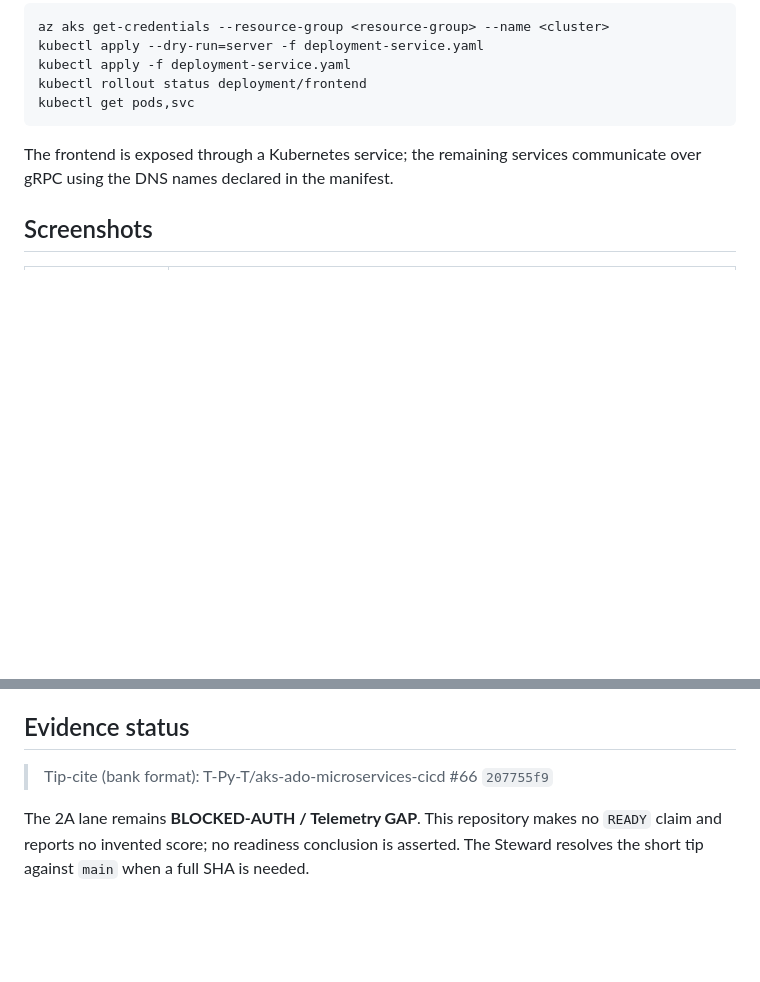
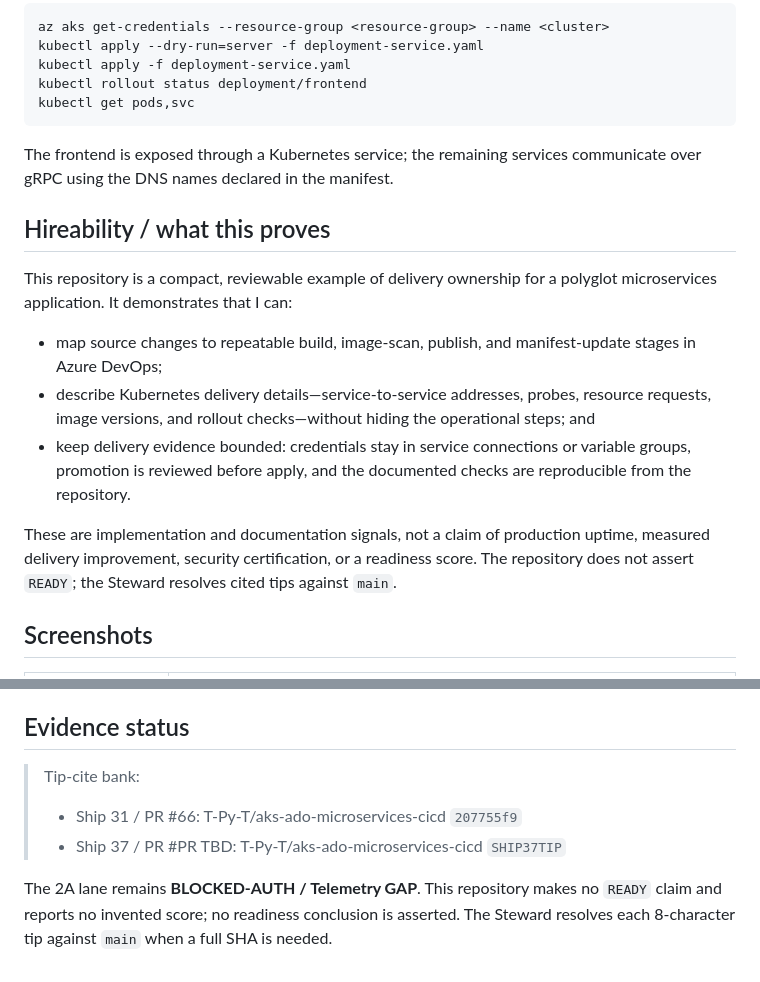
Before and after one commit to T-Py-T/aks-ado-microservices-cicd, a Markdown page: README.md, 2 parts joined by grey strips. GitHub-like rendering; blank space fills up the shorter version.

Commit message:
docs: add Ship 37 hireability narrative

```diff
--- a/README.md
+++ b/README.md
@@ -149,6 +149,25 @@ kubectl get pods,svc
 The frontend is exposed through a Kubernetes service; the remaining services
 communicate over gRPC using the DNS names declared in the manifest.
 
+## Hireability / what this proves
+
+This repository is a compact, reviewable example of delivery ownership for a
+polyglot microservices application. It demonstrates that I can:
+
+- map source changes to repeatable build, image-scan, publish, and
+  manifest-update stages in Azure DevOps;
+- describe Kubernetes delivery details—service-to-service addresses, probes,
+  resource requests, image versions, and rollout checks—without hiding the
+  operational steps; and
+- keep delivery evidence bounded: credentials stay in service connections or
+  variable groups, promotion is reviewed before apply, and the documented
+  checks are reproducible from the repository.
+
+These are implementation and documentation signals, not a claim of production
+uptime, measured delivery improvement, security certification, or a readiness
+score. The repository does not assert `READY`; the Steward resolves cited tips
+against `main`.
+
 ## Screenshots
 
 | Stage | Capture |
@@ -169,8 +188,10 @@ LLC's Apache License 2.0 notices. See
 
 ## Evidence status
 
-> Tip-cite (bank format): T-Py-T/aks-ado-microservices-cicd #66 `207755f9`
+> Tip-cite bank:
+> - Ship 31 / PR #66: T-Py-T/aks-ado-microservices-cicd `207755f9`
+> - Ship 37 / PR #PR TBD: T-Py-T/aks-ado-microservices-cicd `SHIP37TIP`
 
 The 2A lane remains **BLOCKED-AUTH / Telemetry GAP**. This repository makes no
 `READY` claim and reports no invented score; no readiness conclusion is asserted.
-The Steward resolves the short tip against `main` when a full SHA is needed.
+The Steward resolves each 8-character tip against `main` when a full SHA is needed.
```
